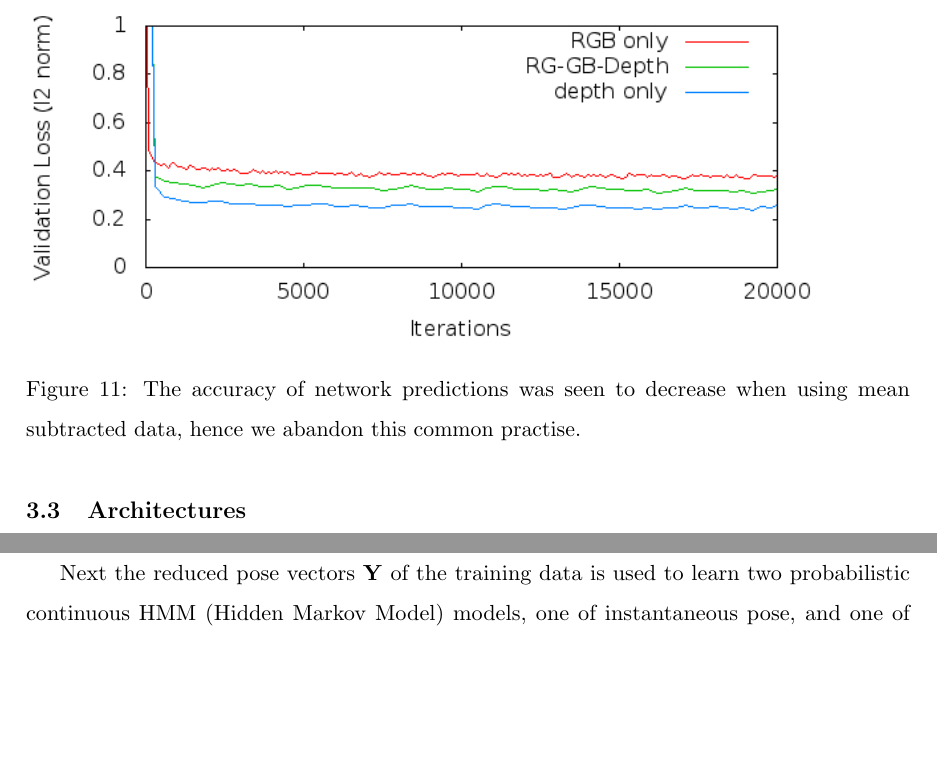
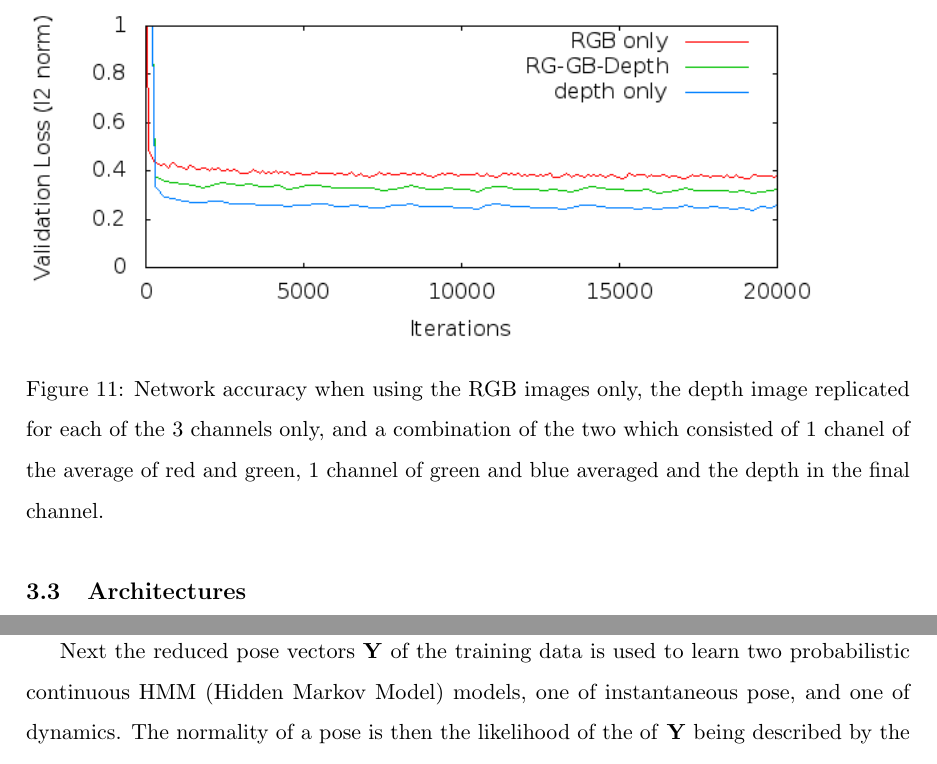
Before and after one commit to KWresearch/gaitAnalysis, a LaTeX thesis (tex/gaitThesisV1.1.tex): two parts of pages 25 and 27 of 28 before the commit and two parts of pages 25 and 28 of 28 after it, joined at a grey line, cut at the place of the change, the shorter picture padded with empty space. Compiled offline with pdfLaTeX.

Commit message:
fixed caption

```diff
--- a/tex/gaitThesisV1.1.tex
+++ b/tex/gaitThesisV1.1.tex
@@ -418,7 +418,7 @@ We measured the accuracy of an ImageNet pre-trained AlexNet (see section\ref{sec
 
 \begin{figure}
 \includegraphics*[width=0.9\linewidth,clip]{rgb-dComp.png} %
-\caption{The accuracy of network predictions was seen to decrease when using mean subtracted data, hence we abandon this common practise.}
+\caption{Network accuracy when using the RGB images only, the depth image replicated for each of the 3 channels only, and a combination of the two which consisted of 1 chanel of the average of red and green, 1 channel of green and blue averaged and the depth in the final channel. }
 \label{fig:rgbdcomp}
 \end{figure}
 
```
